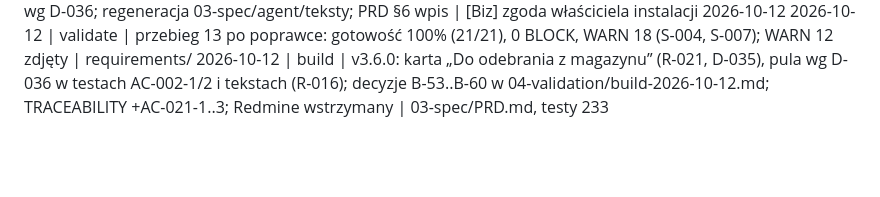
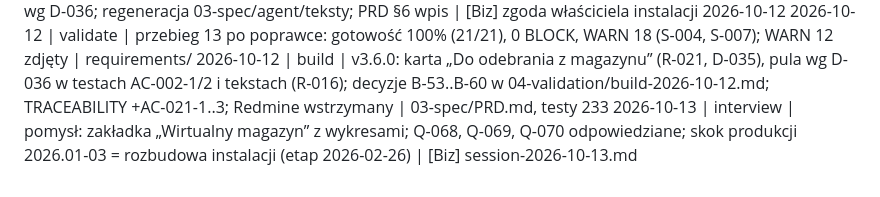
Before and after one commit to SyBeer/fv-manager, a Markdown page: requirements/CHANGELOG.md, the part around the change. GitHub-like rendering; blank space fills up the shorter version.

```diff
--- a/requirements/CHANGELOG.md
+++ b/requirements/CHANGELOG.md
@@ -148,3 +148,4 @@
 2026-10-12 | spec | przegląd po walidacji (WARN 12): R-008 bez zmian AC; R-016 opis i AC-016-2 wg D-036; regeneracja 03-spec/agent/teksty; PRD §6 wpis | [Biz] zgoda właściciela instalacji 2026-10-12
 2026-10-12 | validate | przebieg 13 po poprawce: gotowość 100% (21/21), 0 BLOCK, WARN 18 (S-004, S-007); WARN 12 zdjęty | requirements/
 2026-10-12 | build | v3.6.0: karta „Do odebrania z magazynu” (R-021, D-035), pula wg D-036 w testach AC-002-1/2 i tekstach (R-016); decyzje B-53..B-60 w 04-validation/build-2026-10-12.md; TRACEABILITY +AC-021-1..3; Redmine wstrzymany | 03-spec/PRD.md, testy 233
+2026-10-13 | interview | pomysł: zakładka „Wirtualny magazyn” z wykresami; Q-068, Q-069, Q-070 odpowiedziane; skok produkcji 2026.01-03 = rozbudowa instalacji (etap 2026-02-26) | [Biz] session-2026-10-13.md
```
Also changed, not shown: requirements/01-interview/QUESTIONS.md (+3 -0 lines), requirements/01-interview/session-2026-10-13.md (added, +22 -0 lines).
